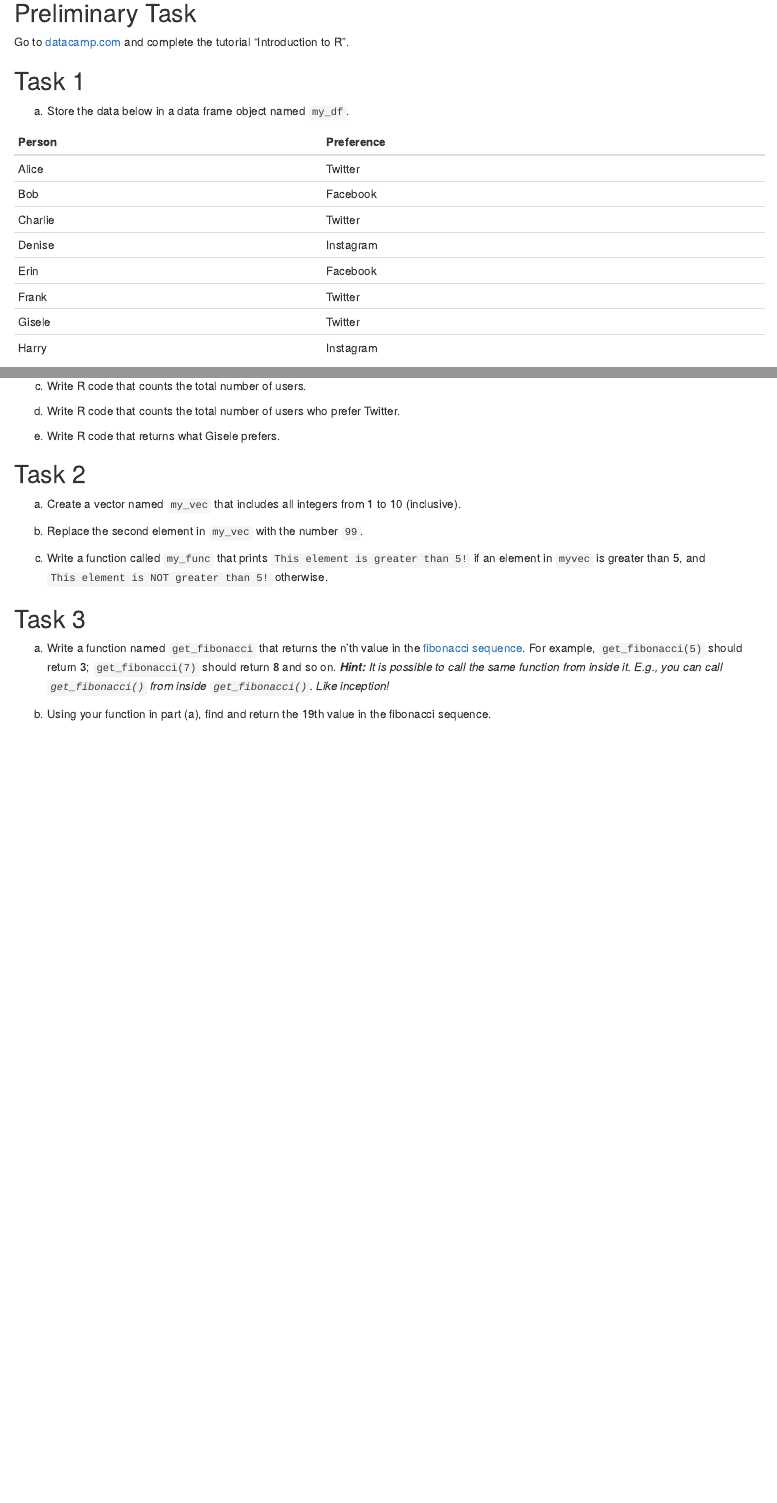
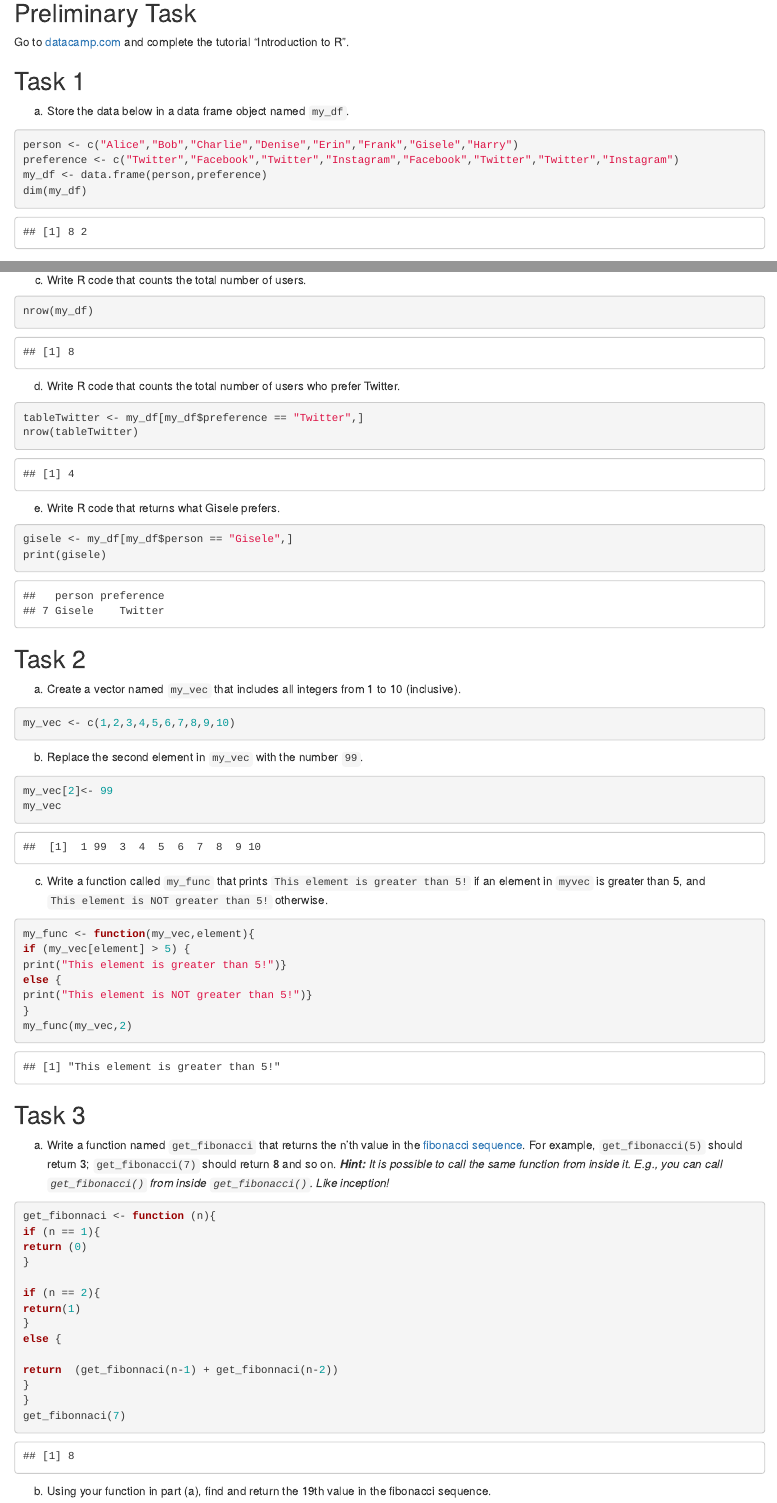
Before and after one commit to michaelp19/DATA-180-Michael-Pelletier, an R Markdown document (hw1/hw1.Rmd): the page in a window 1100 px wide, from 390 px down, and a second part further down, joined at a grey line. Rendered offline with R 4.5, knitr and Pandoc, with nearby package versions.

Commit message:
Finished HW1

````diff
--- a/hw1/hw1.Rmd
+++ b/hw1/hw1.Rmd
@@ -24,7 +24,13 @@ Go to [datacamp.com](https://datacamp.com) and complete the tutorial "Introducti
 
 ## Task 1
 a) Store the data below in a data frame object named `my_df`.
+```{r}
+person <- c("Alice","Bob","Charlie","Denise","Erin","Frank","Gisele","Harry")
+preference <- c("Twitter","Facebook","Twitter","Instagram","Facebook","Twitter","Twitter","Instagram")
+my_df <- data.frame(person,preference)
+dim(my_df)
 
+```
 
 |Person | Preference|
 |:------|:----------|
@@ -42,19 +48,54 @@ b) What are the dimensions of `my_df`?
 c) Write R code that counts the total number of users.
-
+```{r}
+nrow(my_df)
+```
 d) Write R code that counts the total number of users who prefer Twitter.
-
+```{r}
+tableTwitter <- my_df[my_df$preference == "Twitter",]
+nrow(tableTwitter)
+```
 e) Write R code that returns what Gisele prefers.
-
+```{r}
+gisele <- my_df[my_df$person == "Gisele",]
+print(gisele)
+```
 ## Task 2
 a) Create a vector named `my_vec` that includes all integers from 1 to 10 (inclusive).
-
+```{r}
+my_vec <- c(1,2,3,4,5,6,7,8,9,10)
+```
 b) Replace the second element in `my_vec` with the number `99`.
-
+```{r}
+my_vec[2]<- 99
+my_vec
+```
 c) Write a function called `my_func` that prints `This element is greater than 5!` if an element in `myvec` is greater than 5, and `This element is NOT greater than 5!` otherwise.
-
+```{r}
+my_func <- function(my_vec,element){
+if (my_vec[element] > 5) {
+print("This element is greater than 5!")}
+else {
+print("This element is NOT greater than 5!")}
+}
+my_func(my_vec,2)
+```
 ## Task 3
 a. Write a function named `get_fibonacci` that returns the n'th value in the [fibonacci sequence](https://www.mathsisfun.com/numbers/fibonacci-sequence.html). For example, `get_fibonacci(5)` should return 3; `get_fibonacci(7)` should return 8 and so on. ***Hint:** It is possible to call the same function from inside it. E.g., you can call `get_fibonacci()` from inside `get_fibonacci()`. Like inception!*
+```{r}
+get_fibonnaci <- function (n){
+if (n == 1){
+return (0)
+}
 
+if (n == 2){
+return(1)
+}
+else {
+
+return  (get_fibonnaci(n-1) + get_fibonnaci(n-2))
+}
+}
+get_fibonnaci(7)
+```
 b. Using your function in part (a), find and return the 19th value in the fibonacci sequence.
-
-
+```{r}
````
Also changed, not shown: Visualization in R.R (+1 -1 lines), hw1/hw1.Rmd (4 more changed lines), 1 other file.
